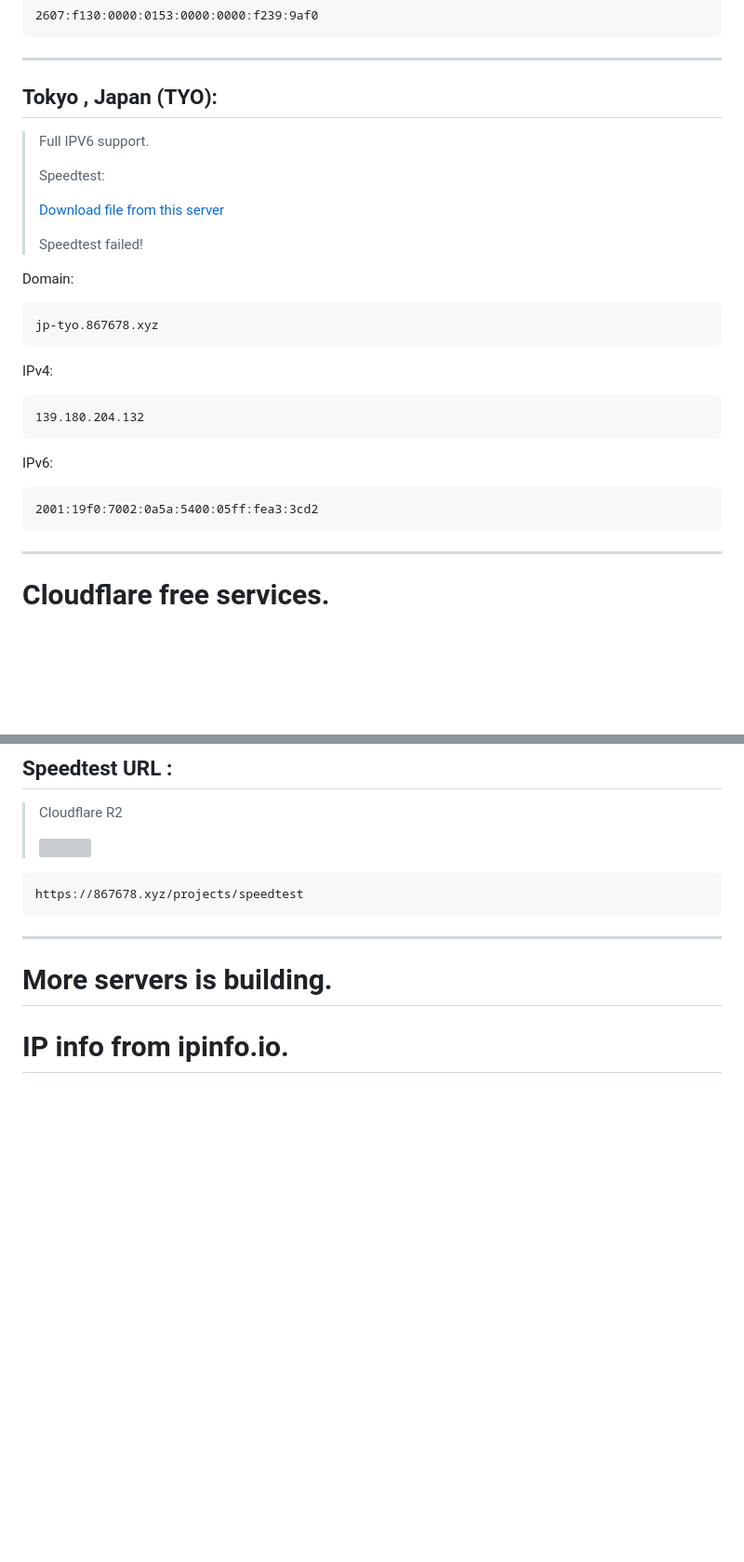
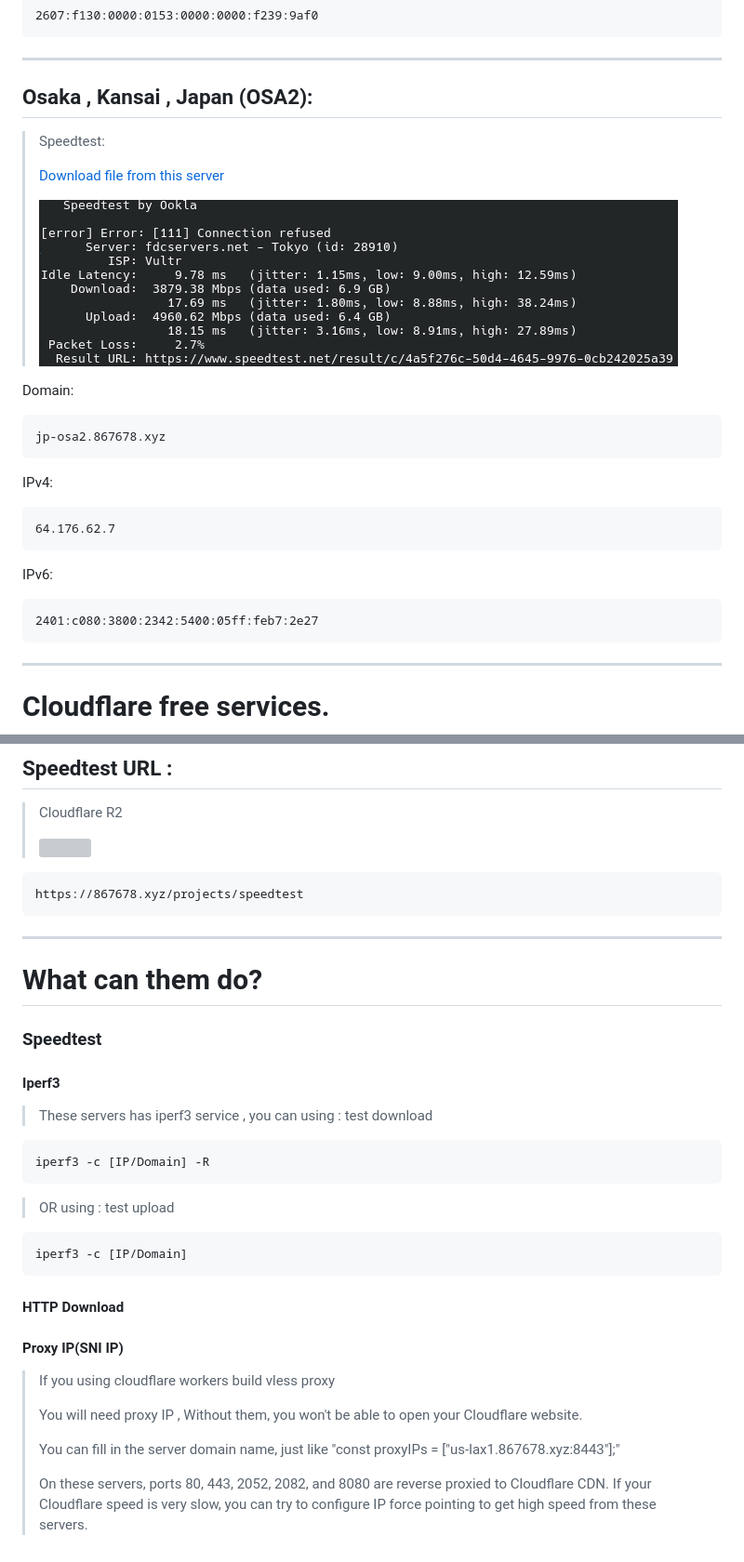
Before and after one commit to mokanove/867678.xyz, a Markdown page: servers/README.md, 2 parts joined by grey strips. Shown: that part at 93% size. Rendered like a GitHub page; pictures changed too: servers/OSA2.png (added); blank space fills up the shorter version; grey boxes are pictures that could not be loaded.

````diff
--- a/servers/README.md
+++ b/servers/README.md
@@ -67,31 +36,29 @@ IPv6:
 
 ------
 
-## Tokyo , Japan (TYO):
+## Osaka , Kansai , Japan (OSA2):
 
-> Full IPV6 support.
->
 > Speedtest:
 >
 > [Download file from this server](https://867678.xyz/projects/speedtest)
 >
->Speedtest failed!
+>![](OSA2.png)
 
 Domain:
 ```
-jp-tyo.867678.xyz
+jp-osa2.867678.xyz
 ```
 
 IPv4:
 
 ```
-139.180.204.132
+64.176.62.7
 ```
 
 IPv6:
 
 ```
-2001:19f0:7002:0a5a:5400:05ff:fea3:3cd2
+2401:c080:3800:2342:5400:05ff:feb7:2e27
 ```
 
 ------
@@ -112,8 +79,28 @@ https://867678.xyz/projects/speedtest
 
 ------
 
+# What can them do?
+### Speedtest
+#### Iperf3
 
-# More servers is building.
+> These servers has iperf3 service , you can using : test download
+```
+iperf3 -c [IP/Domain] -R
+```
 
+>OR using : test upload
+```
+iperf3 -c [IP/Domain]
+```
 
-# IP info from ipinfo.io.
+#### HTTP Download
+
+#### Proxy IP(SNI IP)
+
+> If you using cloudflare workers build vless proxy
+>
+> You will need proxy IP , Without them, you won't be able to open your Cloudflare website.
+>
+> You can fill in the server domain name, just like "const proxyIPs = ["us-lax1.867678.xyz:8443"];"
+>
+> On these servers, ports 80, 443, 2052, 2082, and 8080 are reverse proxied to Cloudflare CDN. If your Cloudflare speed is very slow, you can try to configure IP force pointing to get high speed from these servers.
````
Also changed, not shown: other parts of servers/README.md (+1 -32 lines), README.md (+1 -1 lines), servers/depoly.md (+2 -3 lines), 10 other files.
